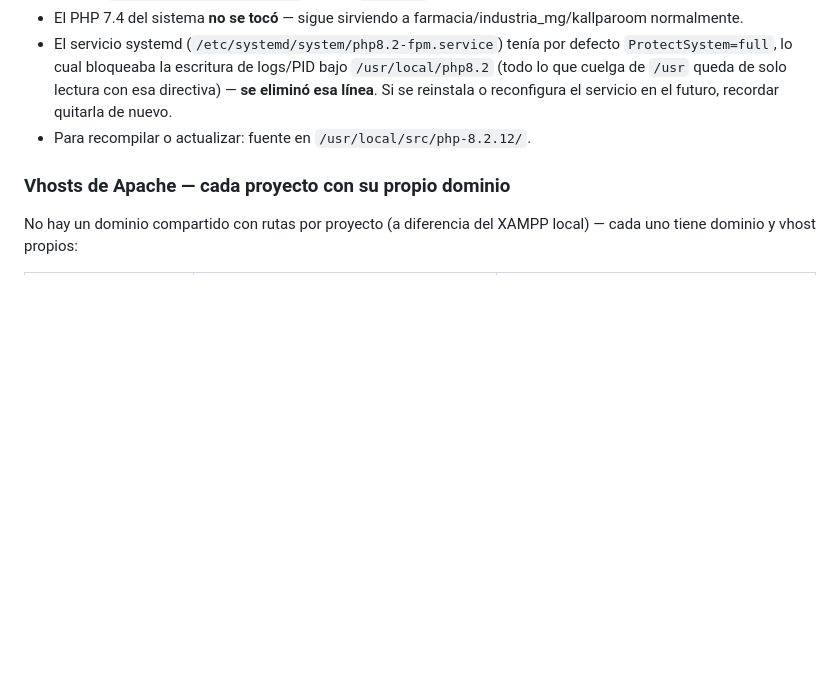
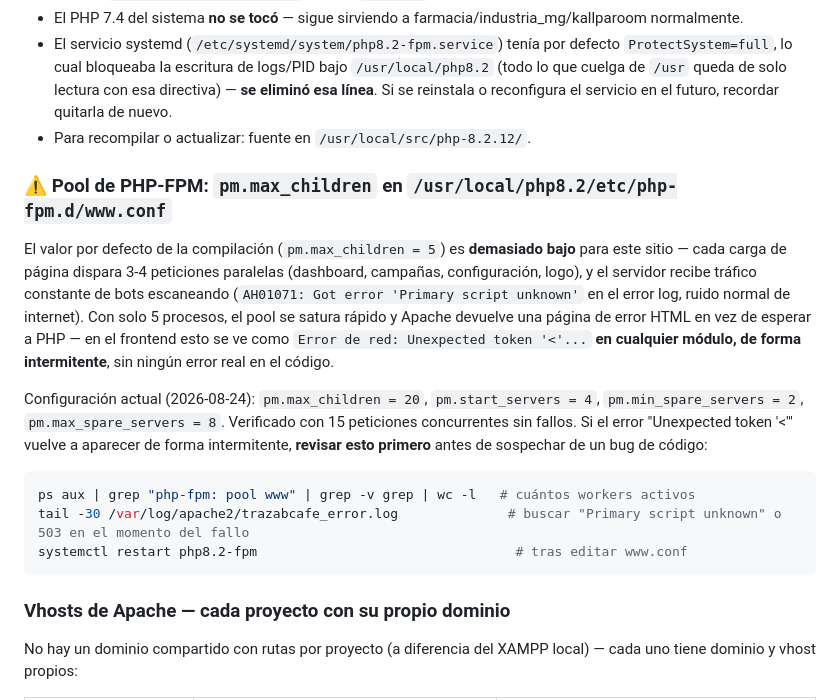
Before and after one commit to harri28/trazabilidad_cafe, a Markdown page: docs/reglas-de-negocio.md, the part around the change. GitHub-like rendering; blank space fills up the shorter version.

Commit message:
docs: registrar fix de pm.max_children en PHP-FPM (causa del error Unexpected token <)

````diff
--- a/docs/reglas-de-negocio.md
+++ b/docs/reglas-de-negocio.md
@@ -29,6 +29,17 @@ En su lugar, PHP **8.2.12 está compilado desde código fuente**:
 - El PHP 7.4 del sistema **no se tocó** — sigue sirviendo a farmacia/industria_mg/kallparoom normalmente.
 - El servicio systemd (`/etc/systemd/system/php8.2-fpm.service`) tenía por defecto `ProtectSystem=full`, lo cual bloqueaba la escritura de logs/PID bajo `/usr/local/php8.2` (todo lo que cuelga de `/usr` queda de solo lectura con esa directiva) — **se eliminó esa línea**. Si se reinstala o reconfigura el servicio en el futuro, recordar quitarla de nuevo.
 - Para recompilar o actualizar: fuente en `/usr/local/src/php-8.2.12/`.
+
+### ⚠️ Pool de PHP-FPM: `pm.max_children` en `/usr/local/php8.2/etc/php-fpm.d/www.conf`
+
+El valor por defecto de la compilación (`pm.max_children = 5`) es **demasiado bajo** para este sitio — cada carga de página dispara 3-4 peticiones paralelas (dashboard, campañas, configuración, logo), y el servidor recibe tráfico constante de bots escaneando (`AH01071: Got error 'Primary script unknown'` en el error log, ruido normal de internet). Con solo 5 procesos, el pool se satura rápido y Apache devuelve una página de error HTML en vez de esperar a PHP — en el frontend esto se ve como `Error de red: Unexpected token '<'...` **en cualquier módulo, de forma intermitente**, sin ningún error real en el código.
+
+Configuración actual (2026-08-24): `pm.max_children = 20`, `pm.start_servers = 4`, `pm.min_spare_servers = 2`, `pm.max_spare_servers = 8`. Verificado con 15 peticiones concurrentes sin fallos. Si el error "Unexpected token '<'" vuelve a aparecer de forma intermitente, **revisar esto primero** antes de sospechar de un bug de código:
+```bash
+ps aux | grep "php-fpm: pool www" | grep -v grep | wc -l   # cuántos workers activos
+tail -30 /var/log/apache2/trazabcafe_error.log              # buscar "Primary script unknown" o 503 en el momento del fallo
+systemctl restart php8.2-fpm                                 # tras editar www.conf
+```
 
 ### Vhosts de Apache — cada proyecto con su propio dominio
 
````
